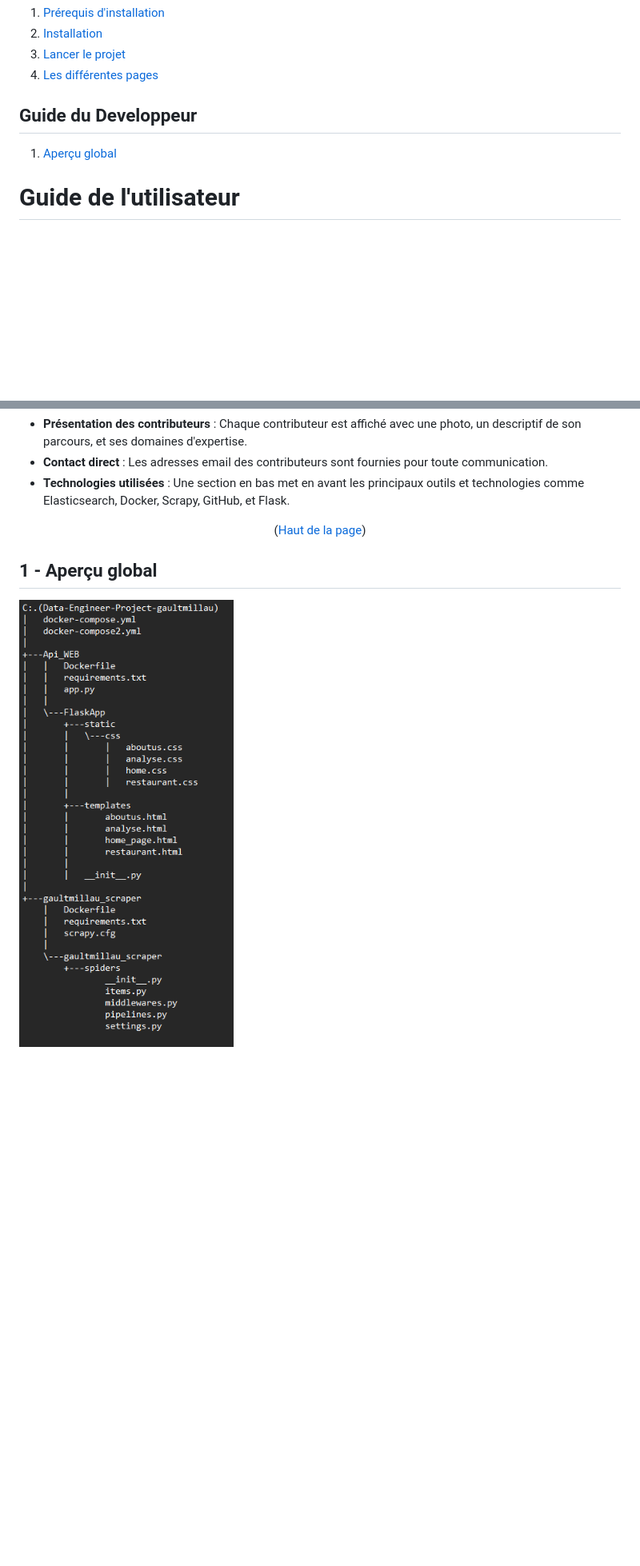
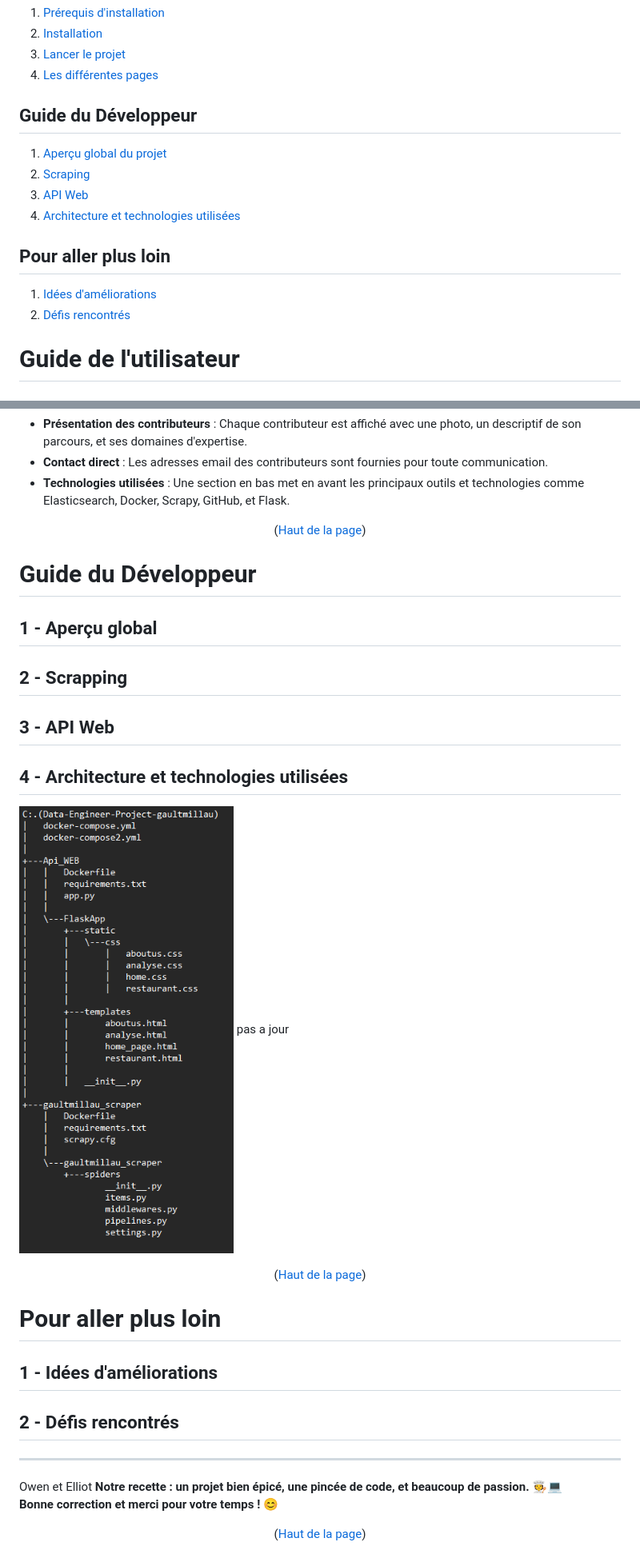
Before and after one commit to Brauxo/E4-DataEngineerProject, a Markdown page: readme.md, 2 parts joined by grey strips. Shown: that part at 80% size. GitHub-like rendering; blank space fills up the shorter version.

Commit message:
readme updtate

```diff
--- a/readme.md
+++ b/readme.md
@@ -19,8 +19,15 @@ Pour offrir une expérience utilisateur fluide, nous avons utilisé Elasticsearc
 3. [Lancer le projet](#3---Lancer-le-projet)
 4. [Les différentes pages](#4---Les-differentes-pages)
 
-## Guide du Developpeur
-1. [Aperçu global](#1---Aperçu-global)
+## Guide du Développeur
+1. [Aperçu global du projet](#1---Aperçu-global-du-projet)
+2. [Scraping](#2---Scraping)
+3. [API Web](#3---API-Web)
+4. [Architecture et technologies utilisées](#4---Architecture-et-technologies-utilisées)
+
+## Pour aller plus loin
+1. [Idées d'améliorations](#1---Idées-daméliorations)
+2. [Défis rencontrés](#2---Défis-rencontrés)
 
 # Guide de l'utilisateur
 
@@ -126,6 +133,22 @@ La page "À propos de nous" présente les contributeurs principaux du projet ave
 
 <p align="center">(<a href="#readme-top">Haut de la page</a>)</p>
 
+# Guide du Développeur
 ## 1 - Aperçu global
+## 2 - Scrapping
+## 3 - API Web
+## 4 - Architecture et technologies utilisées
+![img.png](img/img.png)
+pas a jour
+<p align="center">(<a href="#readme-top">Haut de la page</a>)</p>
 
-![img.png](img/img.png)
+# Pour aller plus loin
+## 1 - Idées d'améliorations
+## 2 - Défis rencontrés
+---
+
+Owen et Elliot
+**Notre recette : un projet bien épicé, une pincée de code, et beaucoup de passion. 🧑‍🍳💻**
+**Bonne correction et merci pour votre temps ! 😊**
+
+<p align="center">(<a href="#readme-top">Haut de la page</a>)</p>
```
Also changed, not shown: other parts of readme.md (+4 -4 lines).
